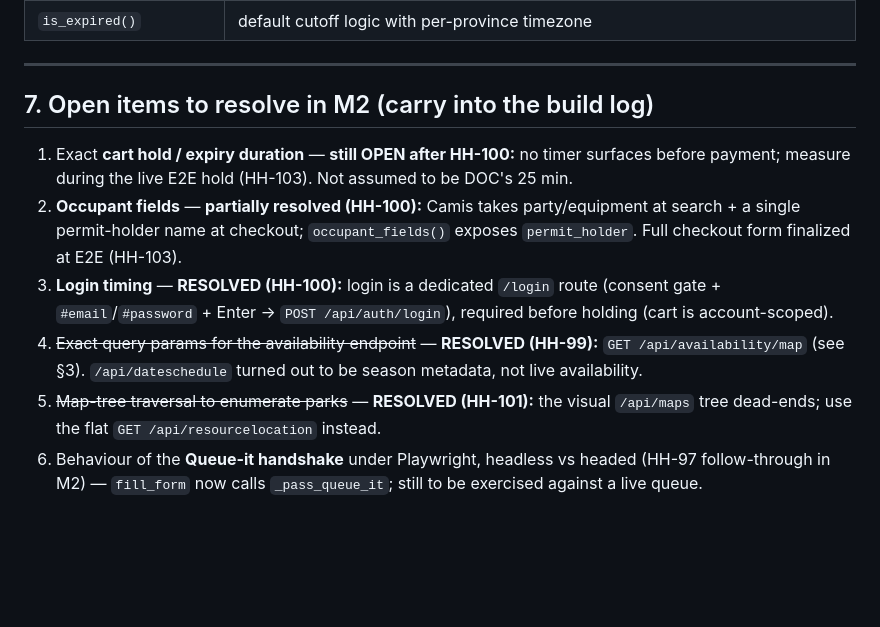
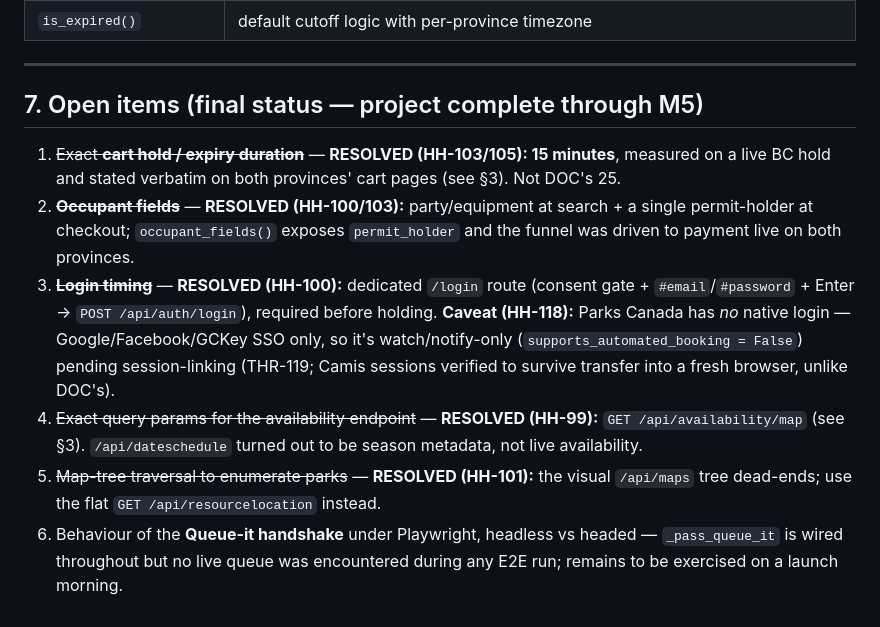
Before and after one commit to s-oreilly87/hut-hunter, a Markdown page: docs/adapters/camis-recon.md, the part around the change. Drawn GitHub-style; blank space fills up the shorter version.

```diff
--- a/docs/adapters/camis-recon.md
+++ b/docs/adapters/camis-recon.md
@@ -182,11 +182,11 @@ Note: `/api/dateschedule/resourcelocationid` is the operating-**season** calenda
 
 ---
 
-## 7. Open items to resolve in M2 (carry into the build log)
+## 7. Open items (final status — project complete through M5)
 
-1. Exact **cart hold / expiry duration** — **still OPEN after HH-100:** no timer surfaces before payment; measure during the live E2E hold (HH-103). Not assumed to be DOC's 25 min.
-2. **Occupant fields** — **partially resolved (HH-100):** Camis takes party/equipment at search + a single permit-holder name at checkout; `occupant_fields()` exposes `permit_holder`. Full checkout form finalized at E2E (HH-103).
-3. **Login timing** — **RESOLVED (HH-100):** login is a dedicated `/login` route (consent gate + `#email`/`#password` + Enter → `POST /api/auth/login`), required before holding (cart is account-scoped).
+1. ~~Exact **cart hold / expiry duration**~~ — **RESOLVED (HH-103/105): 15 minutes**, measured on a live BC hold and stated verbatim on both provinces' cart pages (see §3). Not DOC's 25.
+2. ~~**Occupant fields**~~ — **RESOLVED (HH-100/103):** party/equipment at search + a single permit-holder at checkout; `occupant_fields()` exposes `permit_holder` and the funnel was driven to payment live on both provinces.
+3. ~~**Login timing**~~ — **RESOLVED (HH-100):** dedicated `/login` route (consent gate + `#email`/`#password` + Enter → `POST /api/auth/login`), required before holding. **Caveat (HH-118):** Parks Canada has *no* native login — Google/Facebook/GCKey SSO only, so it's watch/notify-only (`supports_automated_booking = False`) pending session-linking (THR-119; Camis sessions verified to survive transfer into a fresh browser, unlike DOC's).
 4. ~~Exact query params for the availability endpoint~~ — **RESOLVED (HH-99):** `GET /api/availability/map` (see §3). `/api/dateschedule` turned out to be season metadata, not live availability.
 5. ~~Map-tree traversal to enumerate parks~~ — **RESOLVED (HH-101):** the visual `/api/maps` tree dead-ends; use the flat `GET /api/resourcelocation` instead.
-6. Behaviour of the **Queue-it handshake** under Playwright, headless vs headed (HH-97 follow-through in M2) — `fill_form` now calls `_pass_queue_it`; still to be exercised against a live queue.
+6. Behaviour of the **Queue-it handshake** under Playwright, headless vs headed — `_pass_queue_it` is wired throughout but no live queue was encountered during any E2E run; remains to be exercised on a launch morning.
```
Also changed, not shown: README.md (+20 -13 lines).
